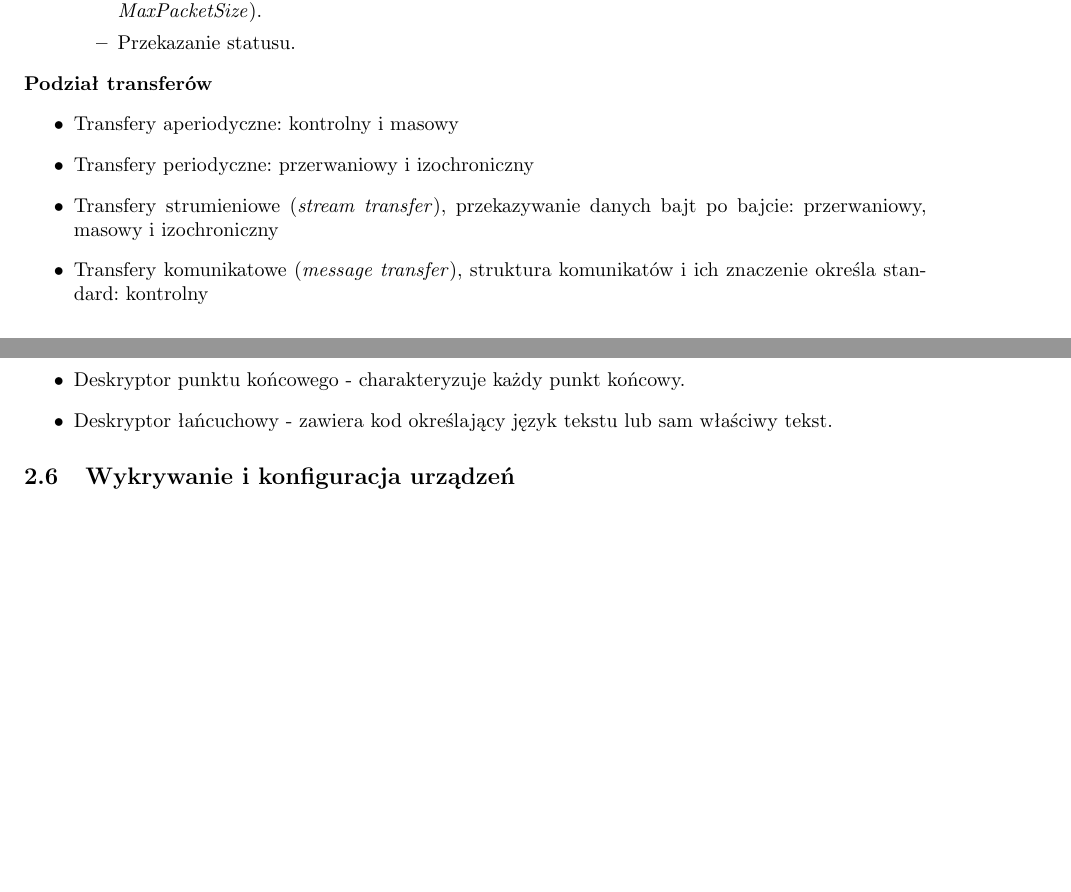
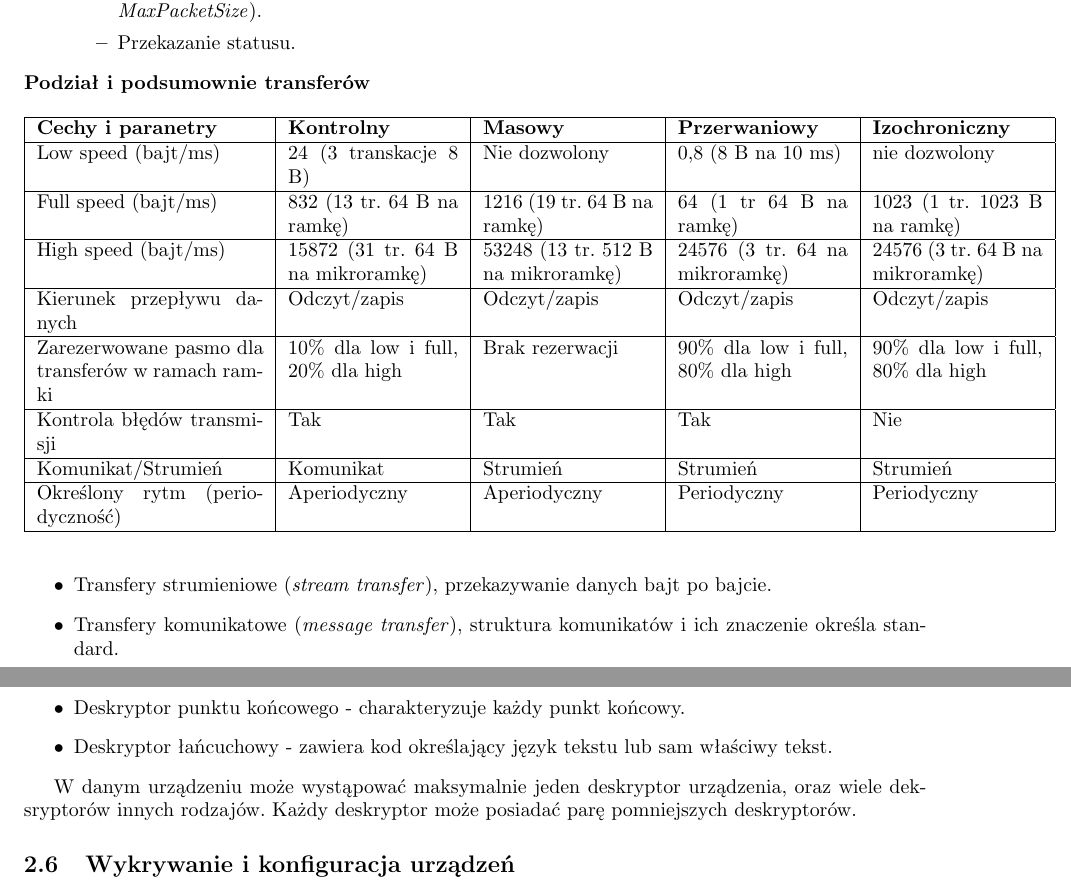
Before and after one commit to Forczu/Interfejsy-w-systemach-komputerowych, a LaTeX document (iwsk_ultimate.tex, which reads tex/usb.tex): two parts of pages 26 and 31 of 71, joined at a grey line, cut so that both start at the same text, the shorter picture padded with empty space. Compiled offline with pdfLaTeX.

Commit message:
Poprawki (USB)

```diff
--- a/tex/usb.tex
+++ b/tex/usb.tex
@@ -162,13 +162,26 @@
 				\item Przekazanie statusu.
 			\end{itemize}
 		\end{itemize}
-		\textbf{Podział transferów}
-		\begin{itemize}
-			\item Transfery aperiodyczne: kontrolny i masowy
-			\item Transfery periodyczne: przerwaniowy i izochroniczny
-			\item Transfery strumieniowe (\emph{stream transfer}), przekazywanie danych bajt po bajcie: przerwaniowy, masowy i izochroniczny
-			\item Transfery komunikatowe (\emph{message transfer}), struktura komunikatów i ich znaczenie określa standard: kontrolny
-		\end{itemize}
+		\textbf{Podział i podsumownie transferów}
+		\begin{table}[h]
+			\begin{tabular}{|p{4cm}|p{3cm}|p{3cm}|p{3cm}|p{3cm}|}
+				\hline
+				\textbf{Cechy i paranetry} & \textbf{Kontrolny}	   & \textbf{Masowy} & \textbf{Przerwaniowy} & \textbf{Izochroniczny} \\ \hline
+				Low speed (bajt/ms)  & 24 (3 transkacje 8 B)        & Nie dozwolony      			& 0,8 (8 B na 10 ms)		& nie dozwolony						\\ \hline
+				Full speed (bajt/ms) & 832 (13 tr. 64 B na ramkę)   & 1216 (19 tr. 64 B na ramkę)   & 64 (1 tr 64 B na ramkę)	& 1023 (1 tr. 1023 B na ramkę)		\\ \hline
+				High speed (bajt/ms) & 15872 (31 tr. 64 B na mikroramkę) & 53248 (13 tr. 512 B na mikroramkę) & 24576 (3 tr. 64 na mikroramkę)	& 24576 (3 tr. 64 B na mikroramkę)	\\ \hline
+				Kierunek przepływu danych & Odczyt/zapis            & Odczyt/zapis       			& Odczyt/zapis		& Odczyt/zapis					\\ \hline
+				Zarezerwowane pasmo  dla transferów w ramach ramki & 10\% dla low i full, 20\% dla high   & Brak rezerwacji  & 90\% dla low i full, 80\% dla high	& 90\% dla low i full, 80\% dla high	\\ \hline
+				Kontrola błędów transmisji & Tak                	& Tak & Tak	& Nie	\\ \hline
+				Komunikat/Strumień  & Komunikat		               & Strumień & Strumień   & Strumień	\\ \hline
+				Określony rytm (periodyczność) & Aperiodyczny        & Aperiodyczny    & Periodyczny   & Periodyczny	\\ \hline
+				\end{tabular}
+		\end{table}
+				\begin{itemize}
+					\item Transfery strumieniowe (\emph{stream transfer}), przekazywanie danych bajt po bajcie.
+					\item Transfery komunikatowe (\emph{message transfer}), struktura komunikatów i ich znaczenie określa standard.
+				\end{itemize}
+
 		\subsubsection{Zarządzenie magistralą USB}
 		Wszystkie transfery USB są inicjowane i kontrolowane przez hosta. Host usiłuje jednocześnie realizować transfery wielu urządzeń tak, aby jedno urządzenie nie blokowało dostępu.\\
 		Niektóre transfery mają priorytety. Transferom izochronicznym i przerwaniowym nadano 90\% pasma, a kontrolnym 10\%. Oznacza to, że transfer masowy nie jest gwarantowany - jeżeli pozostałe 3 rodzaje zajmą maksymalny możliwy czas, to transfer masowy się nie odbędzie.\\
@@ -248,6 +261,8 @@
 		\item Deskryptor punktu końcowego - charakteryzuje każdy punkt końcowy.
 		\item Deskryptor łańcuchowy - zawiera kod określający język tekstu lub sam właściwy tekst.
 	\end{itemize}
+
+	W danym urządzeniu może wystąpować maksymalnie jeden deskryptor urządzenia, oraz wiele deksryptorów innych rodzajów. Każdy deskryptor może posiadać parę pomniejszych deskryptorów.
 
 \subsection{Wykrywanie i konfiguracja urządzeń}
 	Cechą USB jest automatyczne wykrywanie urządzeń po włączeniu zasilania w systemie lub podłączeniu urządzenia do systemu. Procedura enumeracji zajmuje się rozpoznaniem urządzenia, sprawdzeniem czy komunikacja jest możliwa, przydzieleniem adresu, konfiguracją i instalacją sterownika.
```
Also changed, not shown: tex/usb.tex (4 more changed lines), 3 other files.
